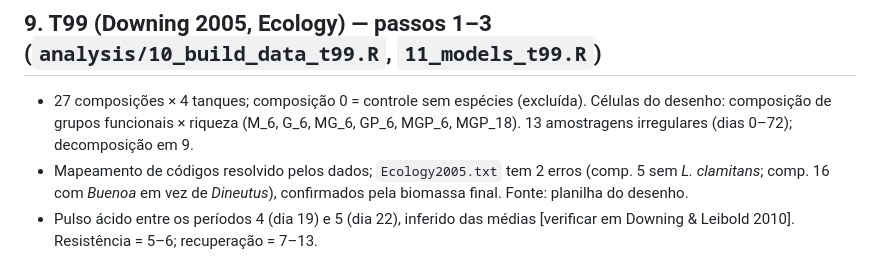
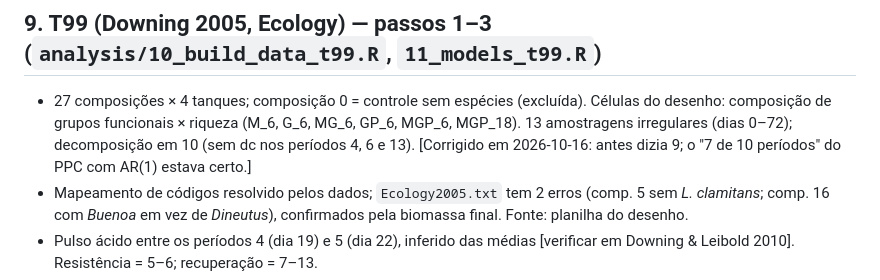
Before and after one commit to diogoprov/BEF, a Markdown page: docs/analysis_log_2026-10.md, the part around the change. Rendered like a GitHub page.

```diff
--- a/docs/analysis_log_2026-10.md
+++ b/docs/analysis_log_2026-10.md
@@ -110,7 +110,8 @@
 - 27 composições × 4 tanques; composição 0 = controle sem espécies (excluída).
   Células do desenho: composição de grupos funcionais × riqueza
   (M_6, G_6, MG_6, GP_6, MGP_6, MGP_18). 13 amostragens irregulares
-  (dias 0–72); decomposição em 9.
+  (dias 0–72); decomposição em 10 (sem dc nos períodos 4, 6 e 13). [Corrigido
+  em 2026-10-16: antes dizia 9; o "7 de 10 períodos" do PPC com AR(1) estava certo.]
 - Mapeamento de códigos resolvido pelos dados; `Ecology2005.txt` tem 2 erros
   (comp. 5 sem *L. clamitans*; comp. 16 com *Buenoa* em vez de *Dineutus*),
   confirmados pela biomassa final. Fonte: planilha do desenho.
```
Also changed, not shown: manuscript/cover_letter_oikos.md (+4 -3 lines), manuscript/methods_results.md (+3 -3 lines).
